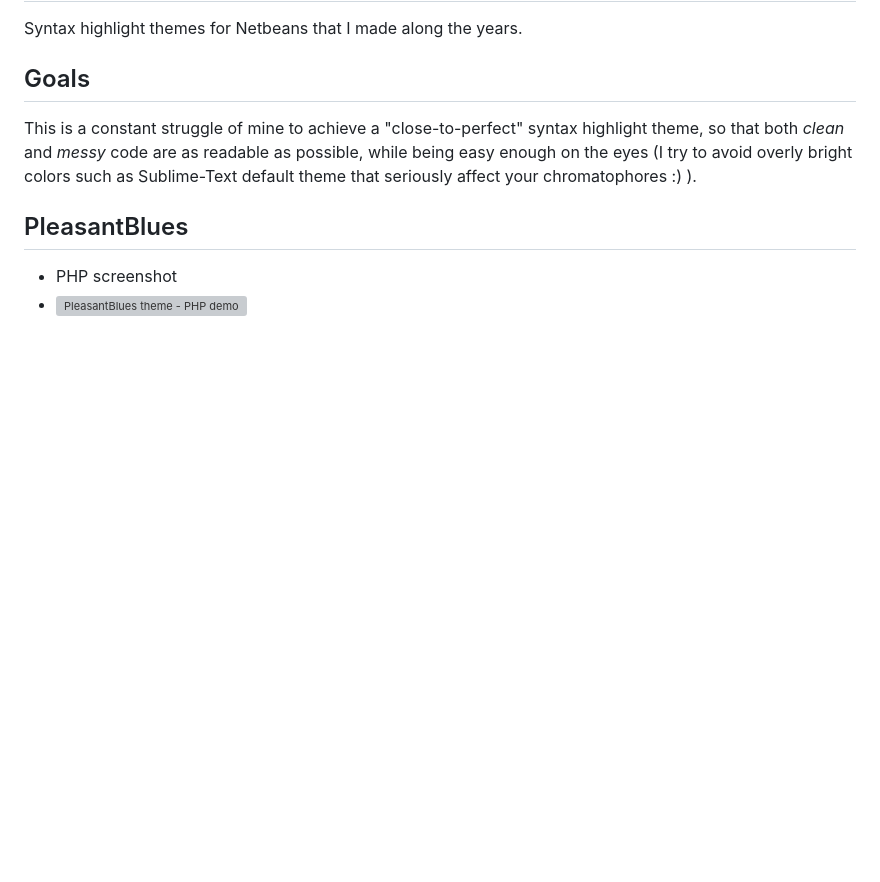
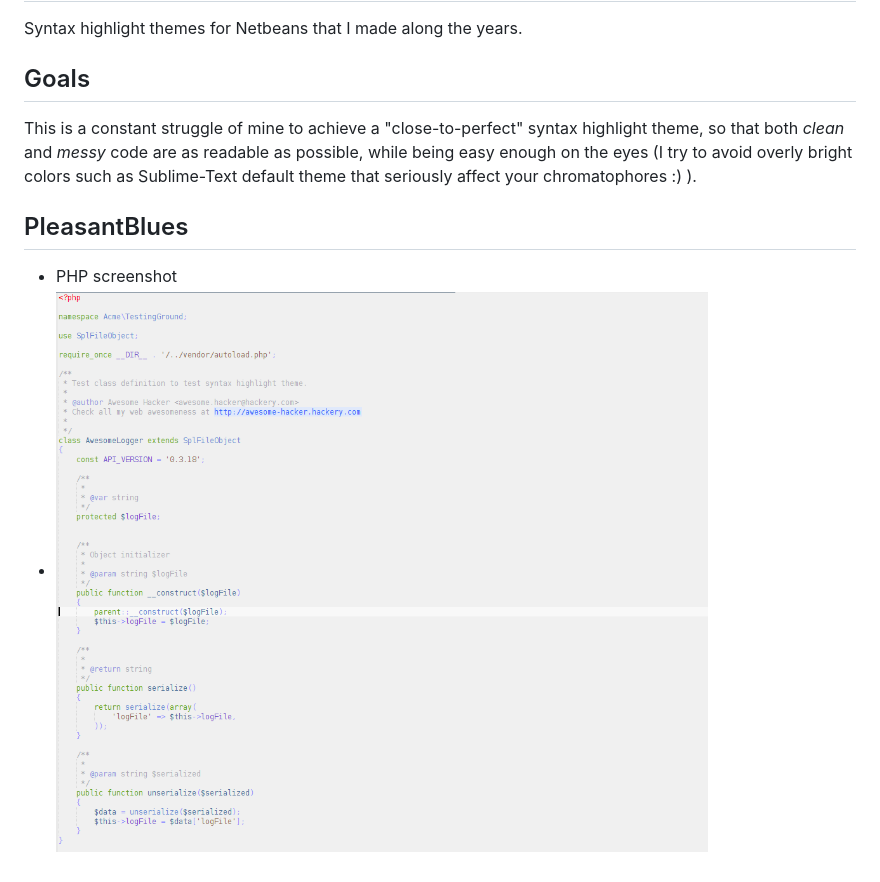
Before and after one commit to marcuskoze/netbeans-syntax-color-themes, a Markdown page: README.md, the part around the change. Drawn GitHub-style; pictures changed too: images/PleasantBlues/php.png (added); blank space fills up the shorter version; grey boxes are pictures that could not be loaded.

Commit message:
Added a PHP screenshot

```diff
--- a/README.md
+++ b/README.md
@@ -5,4 +5,4 @@ This is a constant struggle of mine to achieve a "close-to-perfect" syntax highl
 
 ## PleasantBlues
 * PHP screenshot
-* ![PleasantBlues theme - PHP demo](/screenshots/pleasant-blues/php.png)
+* ![PleasantBlues theme - PHP demo](/images/PleasantBlues/php.png)
```
